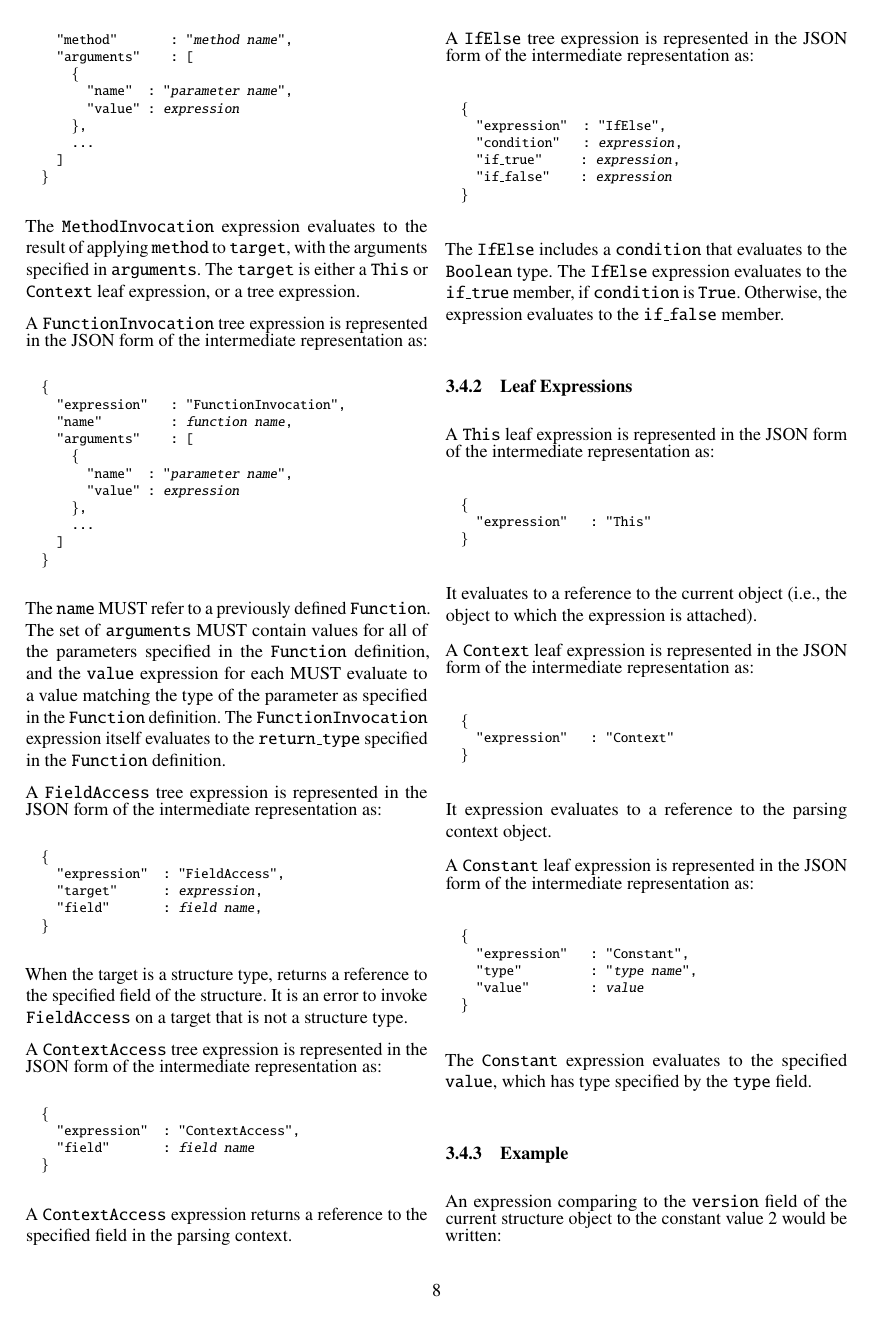
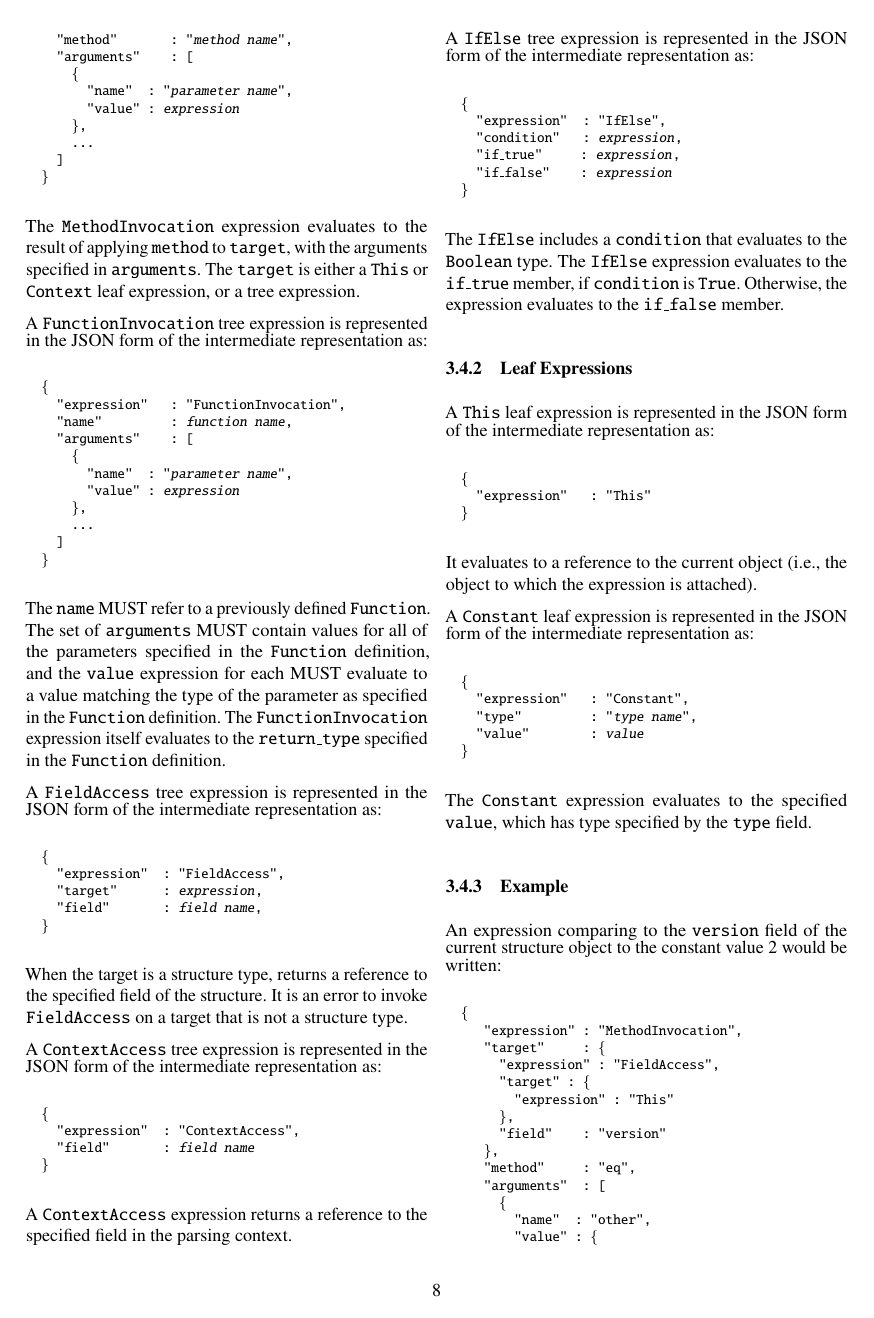
Before and after one commit to DavidSouthgate/improving-protocol-standards, a LaTeX paper (notes/ir.tex): page 8 of 9. Compiled offline with pdfLaTeX.

Commit message:
Remove Context expression

```diff
--- a/notes/ir.tex
+++ b/notes/ir.tex
@@ -1000,17 +1000,6 @@ intermediate representation as:
 It evaluates to a reference to the current object (i.e., the object to
 which the expression is attached).
 
-A \code{Context} leaf expression is represented in the JSON form of the
-intermediate representation as:
-\footnotesize
-\begin{alltt}
-  \{
-    "expression"   : "Context"
-  \}
-\end{alltt}
-\normalsize
-It expression evaluates to a reference to the parsing context object.
-
 A \code{Constant} leaf expression is represented in the JSON form of the
 intermediate representation as:
 \footnotesize
```
Also changed, not shown: 1 other file.
